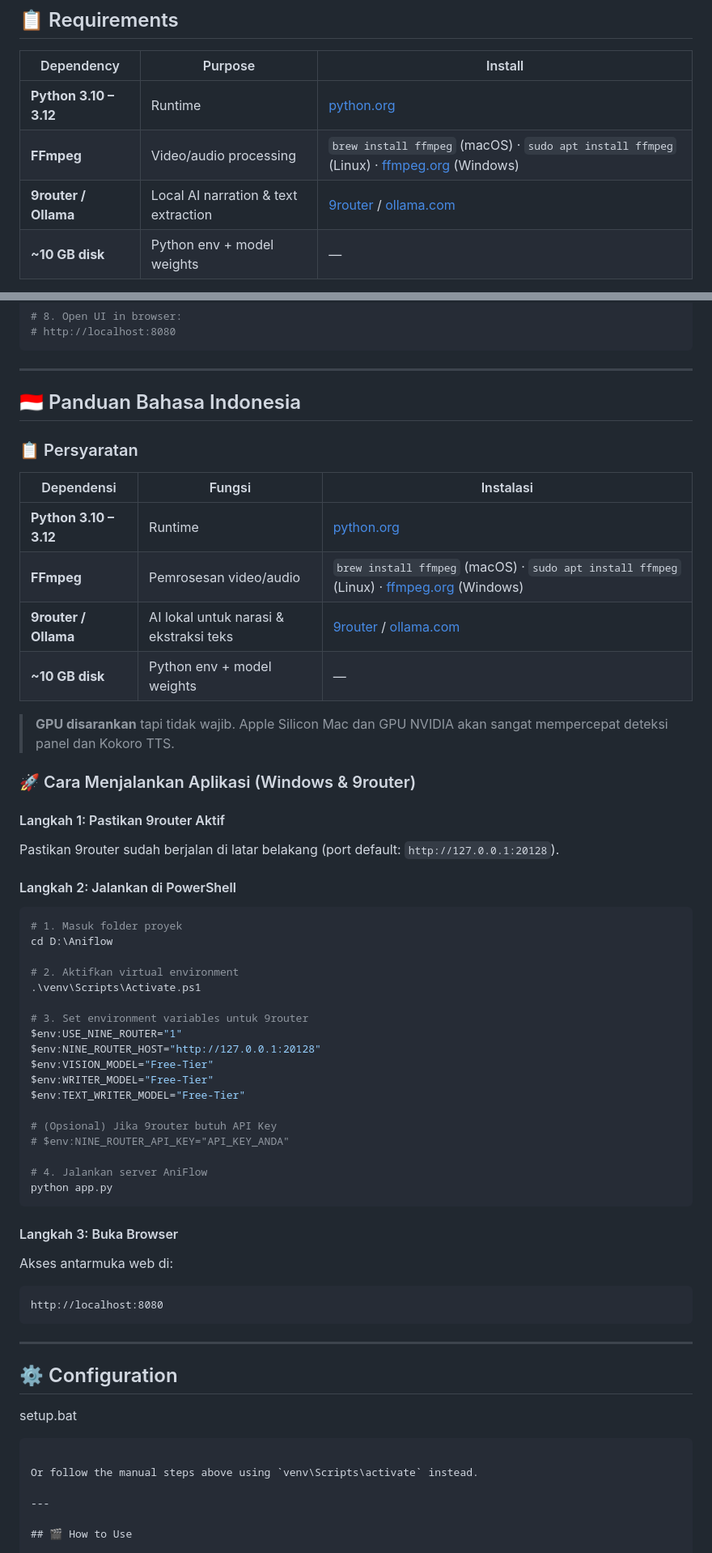
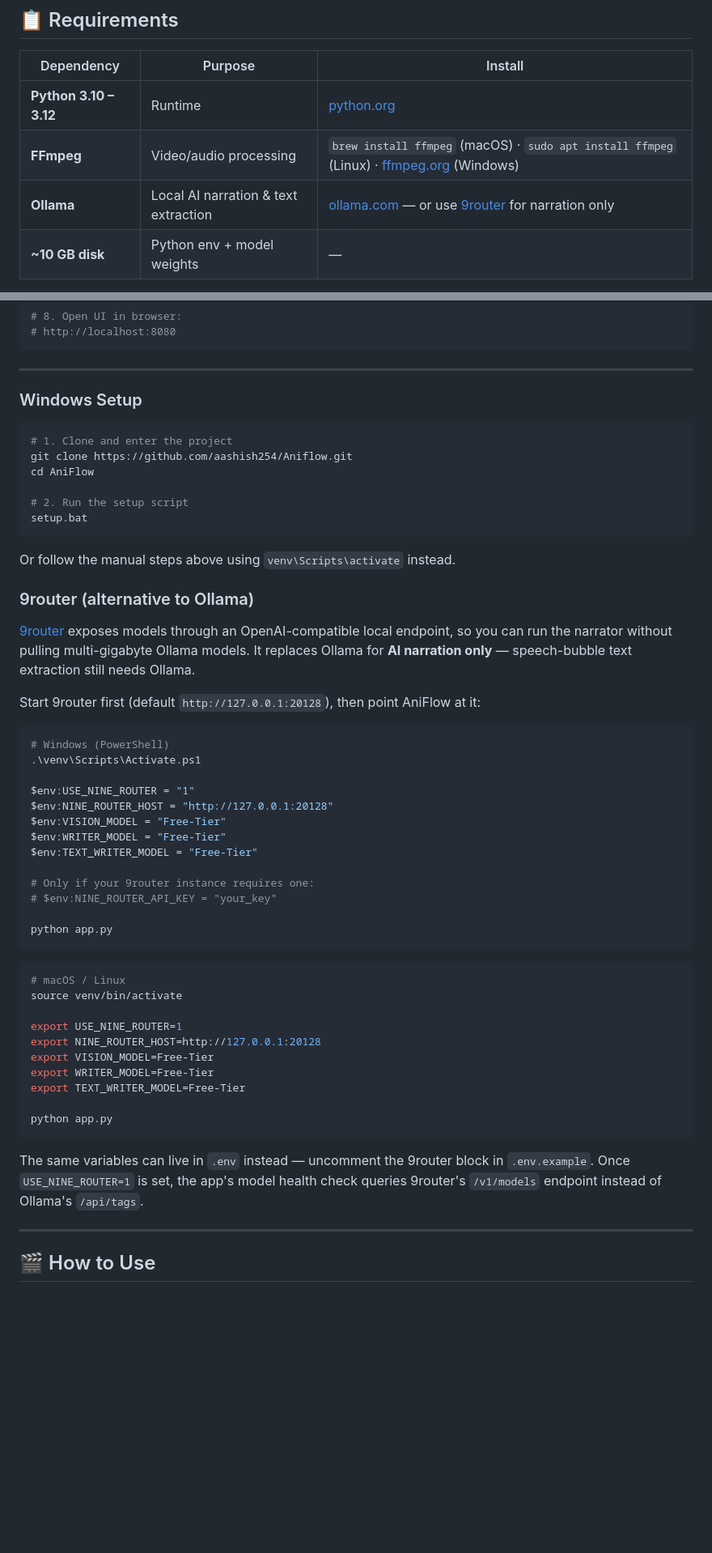
Before and after one commit to aashish254/Aniflow, a Markdown page: README.md, 2 parts joined by grey strips. Shown at 81% size. Drawn GitHub-style; blank space fills up the shorter version.

Commit message:
docs: drop Indonesian README section, repair Windows Setup
PR #1 replaced the "Windows Setup" heading with a stray "Configuration"
heading, leaving an unclosed code fence that swallowed the How to Use
and Project Structure sections, and added a duplicate Configuration
heading. Rewrite the contributed 9router run steps in English and scope
the claim to narration, which is all pipeline/narrator.py routes there.

````diff
--- a/README.md
+++ b/README.md
@@ -66,7 +66,7 @@ AniFlow downloads manhwa/webtoon chapters, detects and crops panels using YOLO,
 |---|---|---|
 | **Python 3.10 – 3.12** | Runtime | [python.org](https://www.python.org/downloads/) |
 | **FFmpeg** | Video/audio processing | `brew install ffmpeg` (macOS) · `sudo apt install ffmpeg` (Linux) · [ffmpeg.org](https://ffmpeg.org/download.html) (Windows) |
-| **9router / Ollama** | Local AI narration & text extraction | [9router](https://9router.com) / [ollama.com](https://ollama.com) |
+| **Ollama** | Local AI narration & text extraction | [ollama.com](https://ollama.com) — or use [9router](https://9router.com) for narration only |
 | **~10 GB disk** | Python env + model weights | — |
 
 > **GPU recommended** but not required. Apple Silicon Macs and NVIDIA GPUs will significantly speed up panel detection and Kokoro TTS.
@@ -129,60 +129,59 @@ python app.py
 
 ---
 
-## 🇮🇩 Panduan Bahasa Indonesia
-
-### 📋 Persyaratan
-
-| Dependensi | Fungsi | Instalasi |
-|---|---|---|
-| **Python 3.10 – 3.12** | Runtime | [python.org](https://www.python.org/downloads/) |
-| **FFmpeg** | Pemrosesan video/audio | `brew install ffmpeg` (macOS) · `sudo apt install ffmpeg` (Linux) · [ffmpeg.org](https://ffmpeg.org/download.html) (Windows) |
-| **9router / Ollama** | AI lokal untuk narasi & ekstraksi teks | [9router](https://9router.com) / [ollama.com](https://ollama.com) |
-| **~10 GB disk** | Python env + model weights | — |
-
-> **GPU disarankan** tapi tidak wajib. Apple Silicon Mac dan GPU NVIDIA akan sangat mempercepat deteksi panel dan Kokoro TTS.
-
-### 🚀 Cara Menjalankan Aplikasi (Windows & 9router)
-
-#### Langkah 1: Pastikan 9router Aktif
-Pastikan 9router sudah berjalan di latar belakang (port default: `http://127.0.0.1:20128`).
-
-#### Langkah 2: Jalankan di PowerShell
+### Windows Setup
 
 ```powershell
-# 1. Masuk folder proyek
-cd D:\Aniflow
+# 1. Clone and enter the project
+git clone https://github.com/aashish254/Aniflow.git
+cd AniFlow
 
-# 2. Aktifkan virtual environment
-.\venv\Scripts\Activate.ps1
-
-# 3. Set environment variables untuk 9router
-$env:USE_NINE_ROUTER="1"
-$env:NINE_ROUTER_HOST="http://127.0.0.1:20128"
-$env:VISION_MODEL="Free-Tier"
-$env:WRITER_MODEL="Free-Tier"
-$env:TEXT_WRITER_MODEL="Free-Tier"
-
-# (Opsional) Jika 9router butuh API Key
-# $env:NINE_ROUTER_API_KEY="API_KEY_ANDA"
-
-# 4. Jalankan server AniFlow
-python app.py
-```
-
-#### Langkah 3: Buka Browser
-Akses antarmuka web di:
-```text
-http://localhost:8080
-```
-
----
-
-## ⚙️ Configuration
+# 2. Run the setup script
 setup.bat
 ```
 
 Or follow the manual steps above using `venv\Scripts\activate` instead.
+
+### 9router (alternative to Ollama)
+
+[9router](https://9router.com) exposes models through an OpenAI-compatible local endpoint, so
+you can run the narrator without pulling multi-gigabyte Ollama models. It replaces Ollama for
+**AI narration only** — speech-bubble text extraction still needs Ollama.
+
+Start 9router first (default `http://127.0.0.1:20128`), then point AniFlow at it:
+
+```powershell
+# Windows (PowerShell)
+.\venv\Scripts\Activate.ps1
+
+$env:USE_NINE_ROUTER = "1"
+$env:NINE_ROUTER_HOST = "http://127.0.0.1:20128"
+$env:VISION_MODEL = "Free-Tier"
+$env:WRITER_MODEL = "Free-Tier"
+$env:TEXT_WRITER_MODEL = "Free-Tier"
+
+# Only if your 9router instance requires one:
+# $env:NINE_ROUTER_API_KEY = "your_key"
+
+python app.py
+```
+
+```bash
+# macOS / Linux
+source venv/bin/activate
+
+export USE_NINE_ROUTER=1
+export NINE_ROUTER_HOST=http://127.0.0.1:20128
+export VISION_MODEL=Free-Tier
+export WRITER_MODEL=Free-Tier
+export TEXT_WRITER_MODEL=Free-Tier
+
+python app.py
+```
+
+The same variables can live in `.env` instead — uncomment the 9router block in
+`.env.example`. Once `USE_NINE_ROUTER=1` is set, the app's model health check queries
+9router's `/v1/models` endpoint instead of Ollama's `/api/tags`.
 
 ---
 
````
Also changed, not shown: other parts of README.md (+6 -0 lines).
